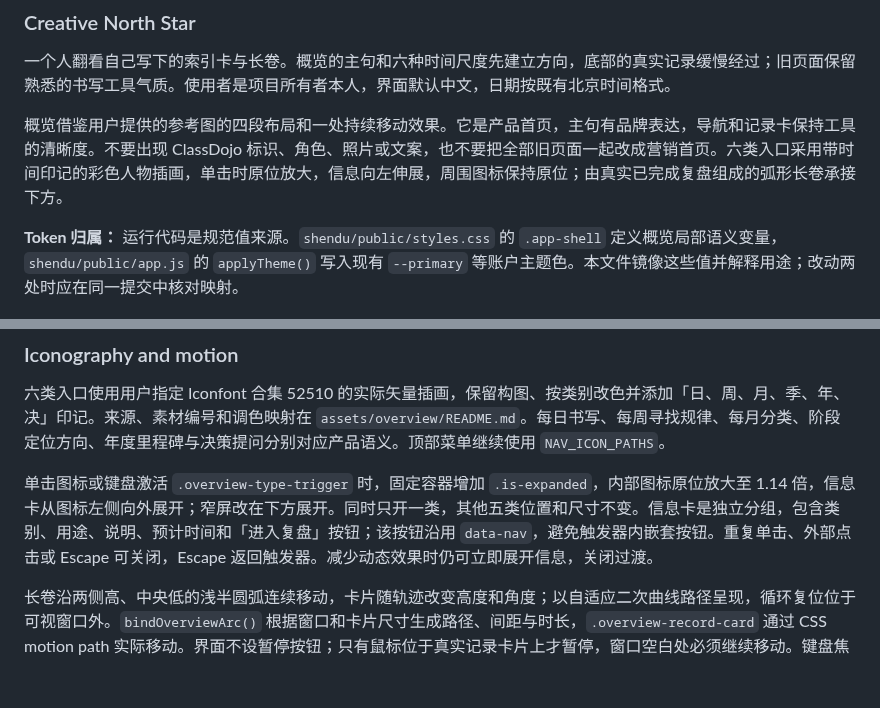
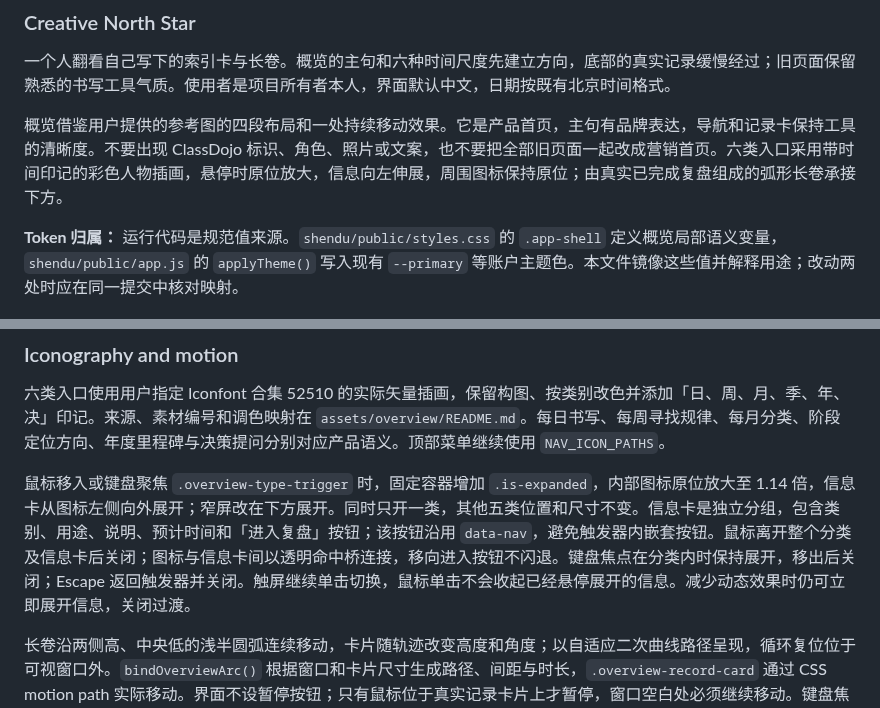
Before and after one commit to hikling/shendu-v1, a Markdown page: DESIGN.md, 2 parts joined by grey strips. Drawn GitHub-style; blank space fills up the shorter version.

Commit message:
fix: open overview categories on hover

```diff
--- a/DESIGN.md
+++ b/DESIGN.md
@@ -35,7 +35,7 @@ components:
 
 一个人翻看自己写下的索引卡与长卷。概览的主句和六种时间尺度先建立方向，底部的真实记录缓慢经过；旧页面保留熟悉的书写工具气质。使用者是项目所有者本人，界面默认中文，日期按既有北京时间格式。
 
-概览借鉴用户提供的参考图的四段布局和一处持续移动效果。它是产品首页，主句有品牌表达，导航和记录卡保持工具的清晰度。不要出现 ClassDojo 标识、角色、照片或文案，也不要把全部旧页面一起改成营销首页。六类入口采用带时间印记的彩色人物插画，单击时原位放大，信息向左伸展，周围图标保持原位；由真实已完成复盘组成的弧形长卷承接下方。
+概览借鉴用户提供的参考图的四段布局和一处持续移动效果。它是产品首页，主句有品牌表达，导航和记录卡保持工具的清晰度。不要出现 ClassDojo 标识、角色、照片或文案，也不要把全部旧页面一起改成营销首页。六类入口采用带时间印记的彩色人物插画，悬停时原位放大，信息向左伸展，周围图标保持原位；由真实已完成复盘组成的弧形长卷承接下方。
 
 **Token 归属：** 运行代码是规范值来源。`shendu/public/styles.css` 的 `.app-shell` 定义概览局部语义变量，`shendu/public/app.js` 的 `applyTheme()` 写入现有 `--primary` 等账户主题色。本文件镜像这些值并解释用途；改动两处时应在同一提交中核对映射。
 
@@ -77,7 +77,7 @@ components:
 
 六类入口使用用户指定 Iconfont 合集 52510 的实际矢量插画，保留构图、按类别改色并添加「日、周、月、季、年、决」印记。来源、素材编号和调色映射在 `assets/overview/README.md`。每日书写、每周寻找规律、每月分类、阶段定位方向、年度里程碑与决策提问分别对应产品语义。顶部菜单继续使用 `NAV_ICON_PATHS`。
 
-单击图标或键盘激活 `.overview-type-trigger` 时，固定容器增加 `.is-expanded`，内部图标原位放大至 1.14 倍，信息卡从图标左侧向外展开；窄屏改在下方展开。同时只开一类，其他五类位置和尺寸不变。信息卡是独立分组，包含类别、用途、说明、预计时间和「进入复盘」按钮；该按钮沿用 `data-nav`，避免触发器内嵌套按钮。重复单击、外部点击或 Escape 可关闭，Escape 返回触发器。减少动态效果时仍可立即展开信息，关闭过渡。
+鼠标移入或键盘聚焦 `.overview-type-trigger` 时，固定容器增加 `.is-expanded`，内部图标原位放大至 1.14 倍，信息卡从图标左侧向外展开；窄屏改在下方展开。同时只开一类，其他五类位置和尺寸不变。信息卡是独立分组，包含类别、用途、说明、预计时间和「进入复盘」按钮；该按钮沿用 `data-nav`，避免触发器内嵌套按钮。鼠标离开整个分类及信息卡后关闭；图标与信息卡间以透明命中桥连接，移向进入按钮不闪退。键盘焦点在分类内时保持展开，移出后关闭；Escape 返回触发器并关闭。触屏继续单击切换，鼠标单击不会收起已经悬停展开的信息。减少动态效果时仍可立即展开信息，关闭过渡。
 
 长卷沿两侧高、中央低的浅半圆弧连续移动，卡片随轨迹改变高度和角度；以自适应二次曲线路径呈现，循环复位位于可视窗口外。`bindOverviewArc()` 根据窗口和卡片尺寸生成路径、间距与时长，`.overview-record-card` 通过 CSS motion path 实际移动。界面不设暂停按钮；只有鼠标位于真实记录卡片上才暂停，窗口空白处必须继续移动。键盘焦点进入可滚动静态列表，系统和账户减少动态效果设置拥有最终优先级。不显示「回看长卷」「已经写下的记录」及随机拾页说明。
 
```
Also changed, not shown: README.md (+1 -1 lines), UX-CONTRACT.md (+1 -1 lines), docs/overview-info.png, 9 other files.
